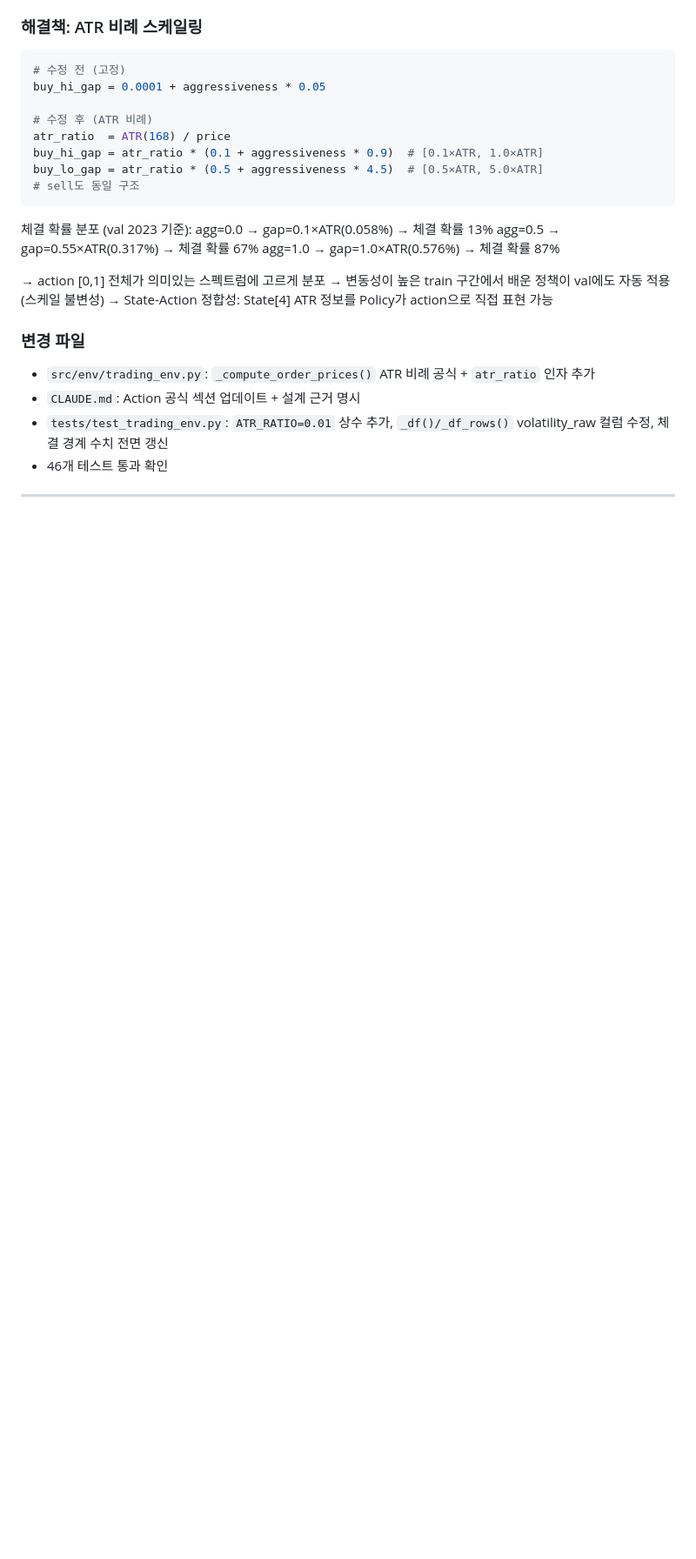
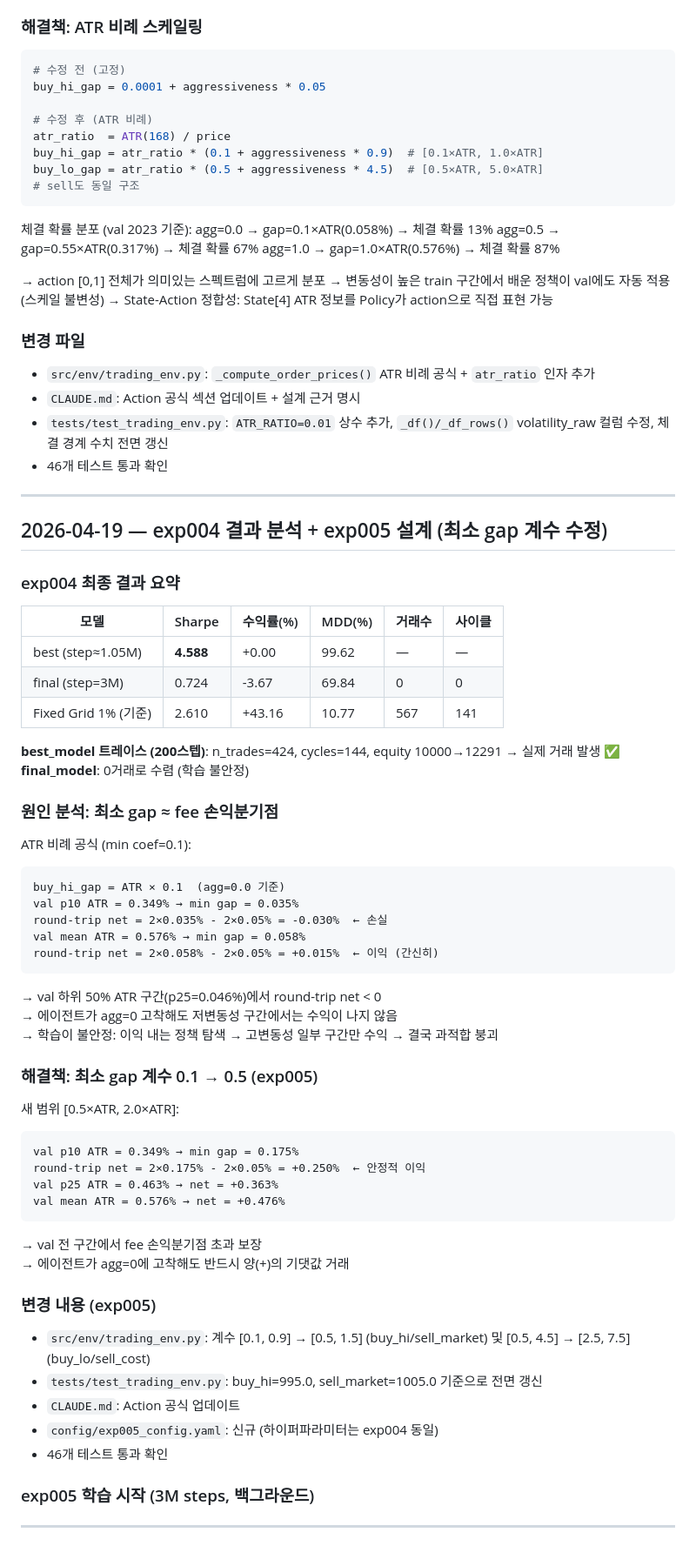
Before and after one commit to cosmicpotato2047/capstone-rl-trading, a Markdown page: RESEARCH_LOG.md, the part around the change. Shown at 87% size. Rendered like a GitHub page; blank space fills up the shorter version.

Commit message:
docs: RESEARCH_LOG.md 업데이트 — exp004 분석 + exp005 설계

````diff
--- a/RESEARCH_LOG.md
+++ b/RESEARCH_LOG.md
@@ -700,3 +700,56 @@ buy_lo_gap = atr_ratio * (0.5 + aggressiveness * 4.5)  # [0.5×ATR, 5.0×ATR]
 - 46개 테스트 통과 확인
 
 ---
+
+## 2026-04-19 — exp004 결과 분석 + exp005 설계 (최소 gap 계수 수정)
+
+### exp004 최종 결과 요약
+
+| 모델 | Sharpe | 수익률(%) | MDD(%) | 거래수 | 사이클 |
+|------|--------|----------|--------|--------|--------|
+| best (step≈1.05M) | **4.588** | +0.00 | 99.62 | — | — |
+| final (step=3M) | 0.724 | -3.67 | 69.84 | 0 | 0 |
+| Fixed Grid 1% (기준) | 2.610 | +43.16 | 10.77 | 567 | 141 |
+
+**best_model 트레이스 (200스텝)**: n_trades=424, cycles=144, equity 10000→12291 → 실제 거래 발생 ✅
+**final_model**: 0거래로 수렴 (학습 불안정)
+
+### 원인 분석: 최소 gap ≈ fee 손익분기점
+
+ATR 비례 공식 (min coef=0.1):
+```
+buy_hi_gap = ATR × 0.1  (agg=0.0 기준)
+val p10 ATR = 0.349% → min gap = 0.035%
+round-trip net = 2×0.035% - 2×0.05% = -0.030%  ← 손실
+val mean ATR = 0.576% → min gap = 0.058%
+round-trip net = 2×0.058% - 2×0.05% = +0.015%  ← 이익 (간신히)
+```
+
+→ val 하위 50% ATR 구간(p25=0.046%)에서 round-trip net < 0
+→ 에이전트가 agg=0 고착해도 저변동성 구간에서는 수익이 나지 않음
+→ 학습이 불안정: 이익 내는 정책 탐색 → 고변동성 일부 구간만 수익 → 결국 과적합 붕괴
+
+### 해결책: 최소 gap 계수 0.1 → 0.5 (exp005)
+
+새 범위 [0.5×ATR, 2.0×ATR]:
+```
+val p10 ATR = 0.349% → min gap = 0.175%
+round-trip net = 2×0.175% - 2×0.05% = +0.250%  ← 안정적 이익
+val p25 ATR = 0.463% → net = +0.363%
+val mean ATR = 0.576% → net = +0.476%
+```
+
+→ val 전 구간에서 fee 손익분기점 초과 보장
+→ 에이전트가 agg=0에 고착해도 반드시 양(+)의 기댓값 거래
+
+### 변경 내용 (exp005)
+- `src/env/trading_env.py`: 계수 [0.1, 0.9] → [0.5, 1.5] (buy_hi/sell_market)
+  및 [0.5, 4.5] → [2.5, 7.5] (buy_lo/sell_cost)
+- `tests/test_trading_env.py`: buy_hi=995.0, sell_market=1005.0 기준으로 전면 갱신
+- `CLAUDE.md`: Action 공식 업데이트
+- `config/exp005_config.yaml`: 신규 (하이퍼파라미터는 exp004 동일)
+- 46개 테스트 통과 확인
+
+### exp005 학습 시작 (3M steps, 백그라운드)
+
+---
````
